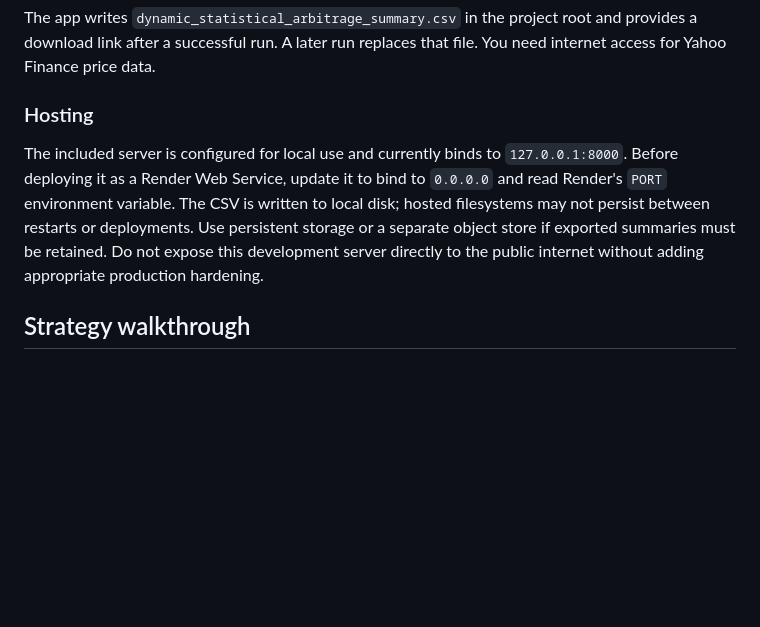
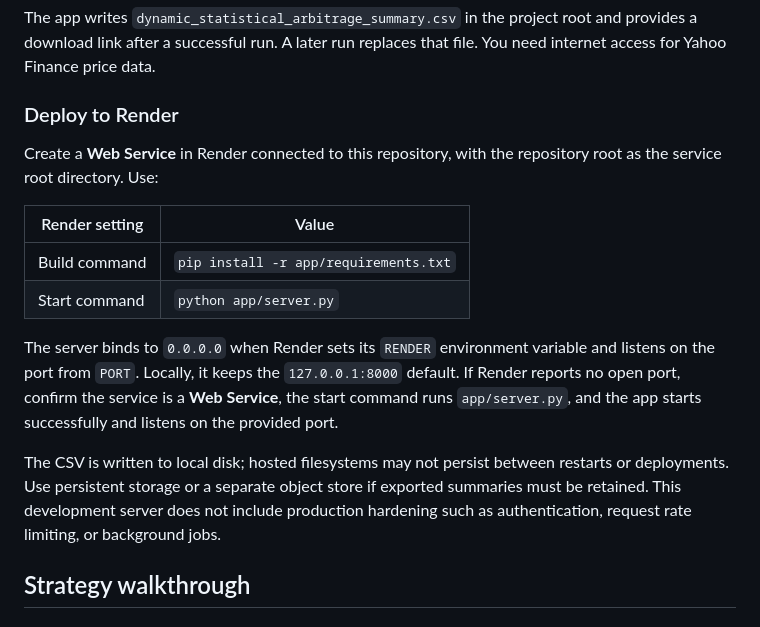
Before and after one commit to zadescoxp/Dynamic-Statistical-Arbitrage, a Markdown page: README.md, the part around the change. GitHub-like rendering; blank space fills up the shorter version.

Commit message:
Document Render deployment settings
Co-authored-by: Copilot <223556219+Copilot@users.noreply.github.com>

```diff
--- a/README.md
+++ b/README.md
@@ -31,9 +31,18 @@ Enter two or more Yahoo Finance symbols separated by commas, spaces, or newlines
 
 The app writes `dynamic_statistical_arbitrage_summary.csv` in the project root and provides a download link after a successful run. A later run replaces that file. You need internet access for Yahoo Finance price data.
 
-### Hosting
+### Deploy to Render
 
-The included server is configured for local use and currently binds to `127.0.0.1:8000`. Before deploying it as a Render Web Service, update it to bind to `0.0.0.0` and read Render's `PORT` environment variable. The CSV is written to local disk; hosted filesystems may not persist between restarts or deployments. Use persistent storage or a separate object store if exported summaries must be retained. Do not expose this development server directly to the public internet without adding appropriate production hardening.
+Create a **Web Service** in Render connected to this repository, with the repository root as the service root directory. Use:
+
+| Render setting | Value |
+| --- | --- |
+| Build command | `pip install -r app/requirements.txt` |
+| Start command | `python app/server.py` |
+
+The server binds to `0.0.0.0` when Render sets its `RENDER` environment variable and listens on the port from `PORT`. Locally, it keeps the `127.0.0.1:8000` default. If Render reports no open port, confirm the service is a **Web Service**, the start command runs `app/server.py`, and the app starts successfully and listens on the provided port.
+
+The CSV is written to local disk; hosted filesystems may not persist between restarts or deployments. Use persistent storage or a separate object store if exported summaries must be retained. This development server does not include production hardening such as authentication, request rate limiting, or background jobs.
 
 ## Strategy walkthrough
 
```
